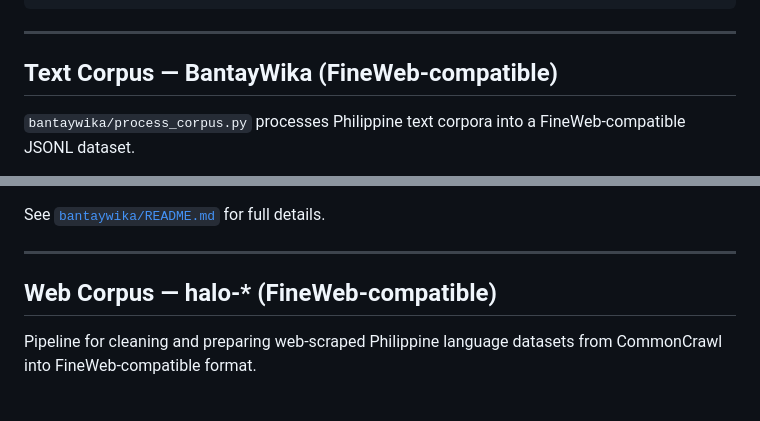
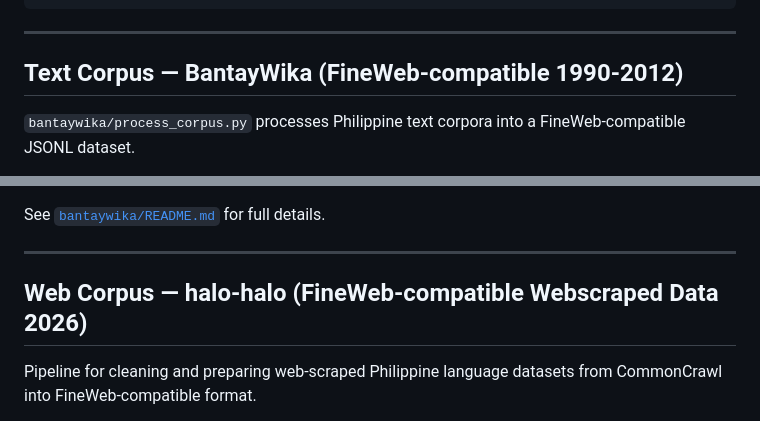
Before and after one commit to sapinsapin/halohalo, a Markdown page: README.md, 2 parts joined by grey strips. Rendered like a GitHub page.

Commit message:
Update titles for BantayWika and halo-halo sections

```diff
--- a/README.md
+++ b/README.md
@@ -52,7 +52,7 @@ python push_to_hub.py
 
 ---
 
-## Text Corpus — BantayWika (FineWeb-compatible)
+## Text Corpus — BantayWika (FineWeb-compatible 1990-2012)
 
 `bantaywika/process_corpus.py` processes Philippine text corpora into a FineWeb-compatible JSONL dataset.
 
@@ -81,7 +81,7 @@ See [`bantaywika/README.md`](bantaywika/README.md) for full details.
 
 ---
 
-## Web Corpus — halo-* (FineWeb-compatible)
+## Web Corpus — halo-halo (FineWeb-compatible Webscraped Data 2026)
 
 Pipeline for cleaning and preparing web-scraped Philippine language datasets from CommonCrawl into FineWeb-compatible format.
 
```
